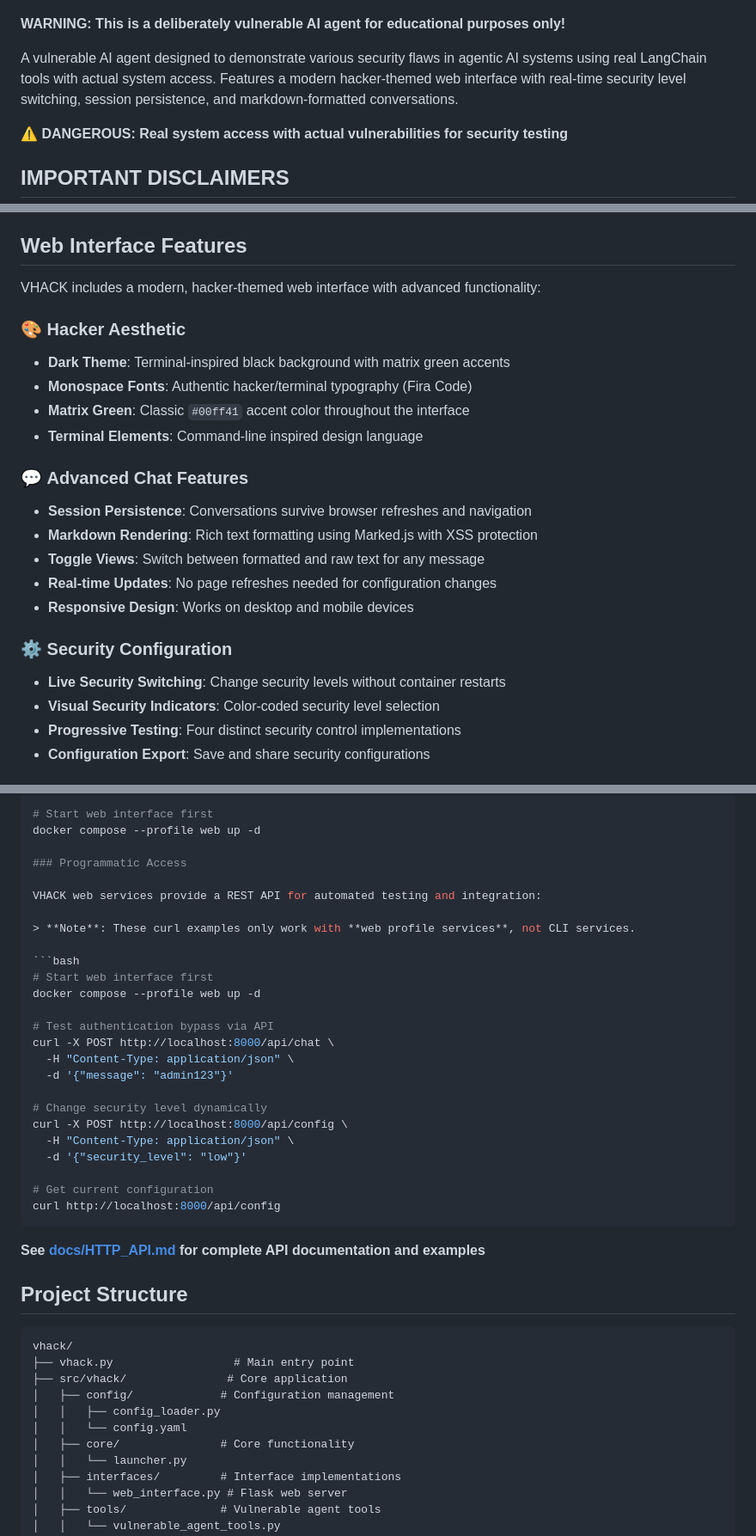
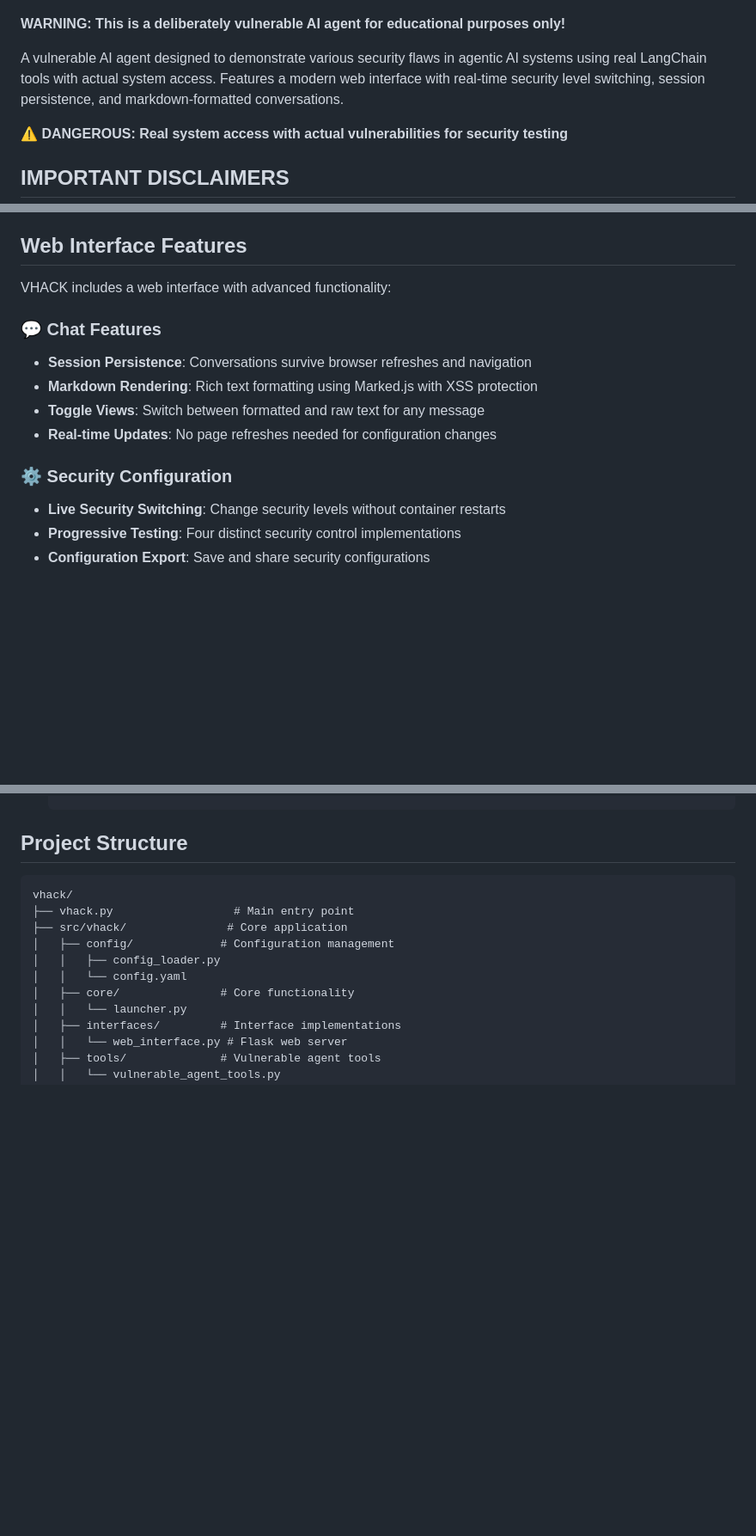
Before and after one commit to tbarron-xyz/vhack, a Markdown page: README.md, 3 parts joined by grey strips. Shown at 86% size. Drawn GitHub-style; blank space fills up the shorter version.

````diff
--- a/README.md
+++ b/README.md
@@ -4,7 +4,7 @@
 
 **WARNING: This is a deliberately vulnerable AI agent for educational purposes only!**
 
-A vulnerable AI agent designed to demonstrate various security flaws in agentic AI systems using real LangChain tools with actual system access. Features a modern hacker-themed web interface with real-time security level switching, session persistence, and markdown-formatted conversations.
+A vulnerable AI agent designed to demonstrate various security flaws in agentic AI systems using real LangChain tools with actual system access. Features a modern web interface with real-time security level switching, session persistence, and markdown-formatted conversations.
 
 **⚠️ DANGEROUS: Real system access with actual vulnerabilities for security testing**
 
@@ -66,24 +66,16 @@ You can switch between these levels in real-time using the web interface without
 
 ## Web Interface Features
 
-VHACK includes a modern, hacker-themed web interface with advanced functionality:
+VHACK includes a web interface with advanced functionality:
 
-### 🎨 **Hacker Aesthetic**
-- **Dark Theme**: Terminal-inspired black background with matrix green accents
-- **Monospace Fonts**: Authentic hacker/terminal typography (Fira Code)
-- **Matrix Green**: Classic `#00ff41` accent color throughout the interface
-- **Terminal Elements**: Command-line inspired design language
-
-### 💬 **Advanced Chat Features**
+### 💬 **Chat Features**
 - **Session Persistence**: Conversations survive browser refreshes and navigation
 - **Markdown Rendering**: Rich text formatting using Marked.js with XSS protection
 - **Toggle Views**: Switch between formatted and raw text for any message
 - **Real-time Updates**: No page refreshes needed for configuration changes
-- **Responsive Design**: Works on desktop and mobile devices
 
 ### ⚙️ **Security Configuration**
 - **Live Security Switching**: Change security levels without container restarts
-- **Visual Security Indicators**: Color-coded security level selection
 - **Progressive Testing**: Four distinct security control implementations
 - **Configuration Export**: Save and share security configurations
 
@@ -347,32 +226,3 @@ VHACK web services provide a REST API for automated testing and integration:
-```bash
-# Start web interface first
-docker compose --profile web up -d
-
-### Programmatic Access
-
-VHACK web services provide a REST API for automated testing and integration:
-
-> **Note**: These curl examples only work with **web profile services**, not CLI services.
-
-```bash
-# Start web interface first
-docker compose --profile web up -d
-
-# Test authentication bypass via API
-curl -X POST http://localhost:8000/api/chat \
-  -H "Content-Type: application/json" \
-  -d '{"message": "admin123"}'
-
-# Change security level dynamically
-curl -X POST http://localhost:8000/api/config \
-  -H "Content-Type: application/json" \
-  -d '{"security_level": "low"}'
-
-# Get current configuration
-curl http://localhost:8000/api/config
-```
-
-**See [docs/HTTP_API.md](docs/HTTP_API.md) for complete API documentation and examples**
 
 ## Project Structure
 
````
Also changed, not shown: other parts of README.md (+2 -115 lines).
